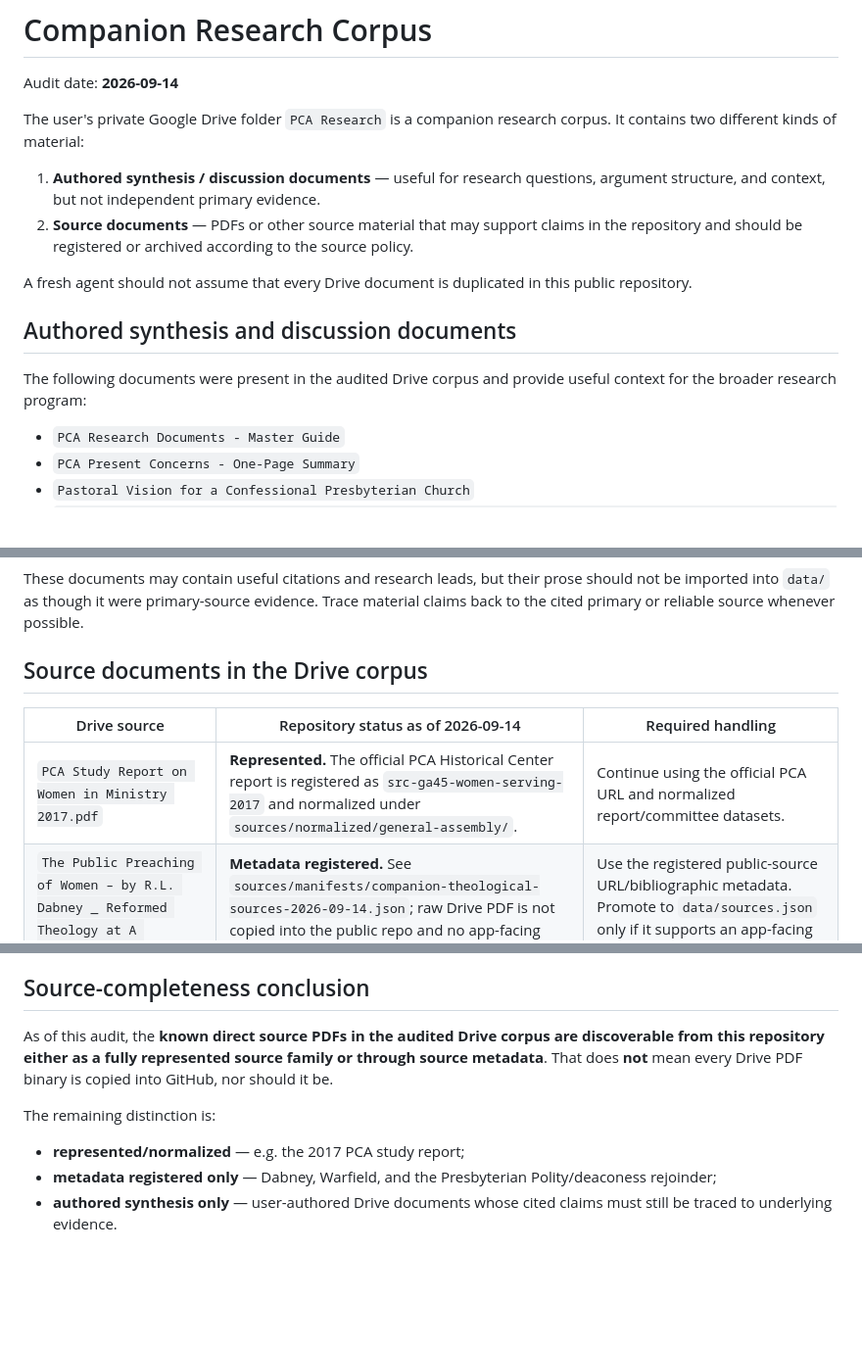
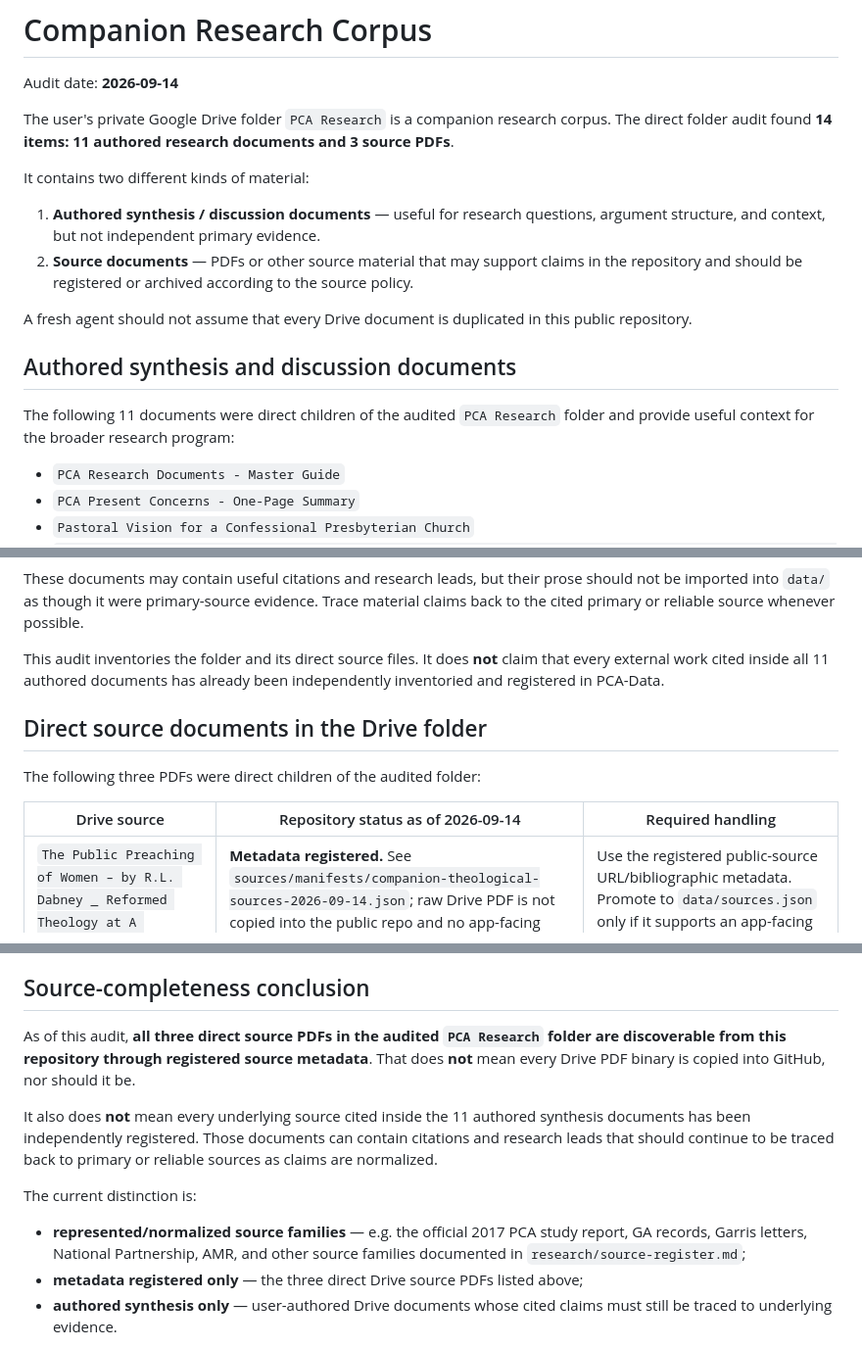
Before and after one commit to simoncgoldstein/PCA-Data, a Markdown page: research/companion-corpus.md, 3 parts joined by grey strips. Shown at 98% size. Rendered like a GitHub page; blank space fills up the shorter version.

Commit message:
Clarify exact Drive folder audit boundary

```diff
--- a/research/companion-corpus.md
+++ b/research/companion-corpus.md
@@ -2,7 +2,9 @@
 
 Audit date: **2026-09-14**
 
-The user's private Google Drive folder `PCA Research` is a companion research corpus. It contains two different kinds of material:
+The user's private Google Drive folder `PCA Research` is a companion research corpus. The direct folder audit found **14 items: 11 authored research documents and 3 source PDFs**.
+
+It contains two different kinds of material:
 
 1. **Authored synthesis / discussion documents** — useful for research questions, argument structure, and context, but not independent primary evidence.
 2. **Source documents** — PDFs or other source material that may support claims in the repository and should be registered or archived according to the source policy.
@@ -11,7 +13,7 @@ A fresh agent should not assume that every Drive document is duplicated in this
 
 ## Authored synthesis and discussion documents
 
-The following documents were present in the audited Drive corpus and provide useful context for the broader research program:
+The following 11 documents were direct children of the audited `PCA Research` folder and provide useful context for the broader research program:
 
 - `PCA Research Documents - Master Guide`
 - `PCA Present Concerns - One-Page Summary`
@@ -27,11 +29,14 @@ The following documents were present in the audited Drive corpus and provide use
 
 These documents may contain useful citations and research leads, but their prose should not be imported into `data/` as though it were primary-source evidence. Trace material claims back to the cited primary or reliable source whenever possible.
 
-## Source documents in the Drive corpus
+This audit inventories the folder and its direct source files. It does **not** claim that every external work cited inside all 11 authored documents has already been independently inventoried and registered in PCA-Data.
+
+## Direct source documents in the Drive folder
+
+The following three PDFs were direct children of the audited folder:
 
 | Drive source | Repository status as of 2026-09-14 | Required handling |
 | --- | --- | --- |
-| `PCA Study Report on Women in Ministry 2017.pdf` | **Represented.** The official PCA Historical Center report is registered as `src-ga45-women-serving-2017` and normalized under `sources/normalized/general-assembly/`. | Continue using the official PCA URL and normalized report/committee datasets. |
 | `The Public Preaching of Women – by R.L. Dabney _ Reformed Theology at A Puritan's Mind.pdf` | **Metadata registered.** See `sources/manifests/companion-theological-sources-2026-09-14.json`; raw Drive PDF is not copied into the public repo and no app-facing source ID exists yet. | Use the registered public-source URL/bibliographic metadata. Promote to `data/sources.json` only if it supports an app-facing claim. |
 | `Paul on Women Speaking in Church, by B.B. Warfield (1919).pdf` | **Metadata registered.** See the companion theological-source manifest; raw Drive PDF is not copied into the public repo and no app-facing source ID exists yet. | Use the PCA Historical Center public edition registered in the manifest. |
 | `The Deaconess & the Household of God_ A Rejoinder to Dan Barber – Presbyterian Polity.pdf` | **Metadata registered.** See the companion theological-source manifest; raw Drive PDF is not copied into the public repo and no app-facing source ID exists yet. | Treat as attributable secondary theological/polity analysis unless a future normalized claim specifically needs it. |
@@ -53,12 +60,14 @@ For these, the repository's primary source records, normalized datasets, and pro
 
 ## Source-completeness conclusion
 
-As of this audit, the **known direct source PDFs in the audited Drive corpus are discoverable from this repository either as a fully represented source family or through source metadata**. That does **not** mean every Drive PDF binary is copied into GitHub, nor should it be.
+As of this audit, **all three direct source PDFs in the audited `PCA Research` folder are discoverable from this repository through registered source metadata**. That does **not** mean every Drive PDF binary is copied into GitHub, nor should it be.
 
-The remaining distinction is:
+It also does **not** mean every underlying source cited inside the 11 authored synthesis documents has been independently registered. Those documents can contain citations and research leads that should continue to be traced back to primary or reliable sources as claims are normalized.
 
-- **represented/normalized** — e.g. the 2017 PCA study report;
-- **metadata registered only** — Dabney, Warfield, and the Presbyterian Polity/deaconess rejoinder;
+The current distinction is:
+
+- **represented/normalized source families** — e.g. the official 2017 PCA study report, GA records, Garris letters, National Partnership, AMR, and other source families documented in `research/source-register.md`;
+- **metadata registered only** — the three direct Drive source PDFs listed above;
 - **authored synthesis only** — user-authored Drive documents whose cited claims must still be traced to underlying evidence.
 
 If additional source files are later added to Drive, they are not automatically part of PCA-Data until this audit/manifest layer is updated.
```
Also changed, not shown: other parts of research/companion-corpus.md (+2 -0 lines).
